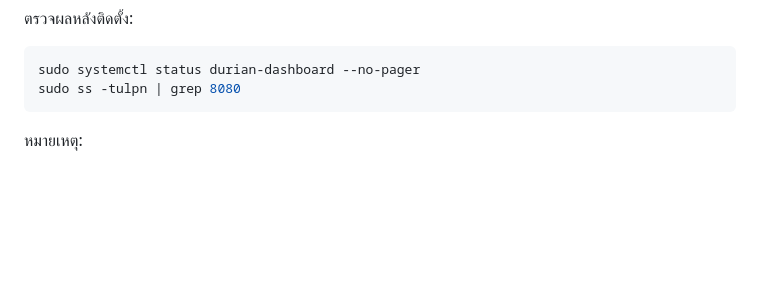
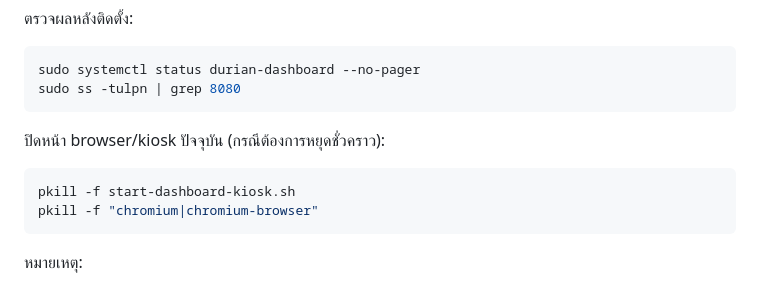
Before and after one commit to mrparin/pi-dashboard, a Markdown page: README.md, the part around the change. GitHub-like rendering; blank space fills up the shorter version.

````diff
--- a/README.md
+++ b/README.md
@@ -63,6 +63,13 @@ sudo bash scripts/setup_pi_kiosk.sh --yes
 ```bash
 sudo systemctl status durian-dashboard --no-pager
 sudo ss -tulpn | grep 8080
+```
+
+ปิดหน้า browser/kiosk ปัจจุบัน (กรณีต้องการหยุดชั่วคราว):
+
+```bash
+pkill -f start-dashboard-kiosk.sh
+pkill -f "chromium|chromium-browser"
 ```
 
 หมายเหตุ:
````
